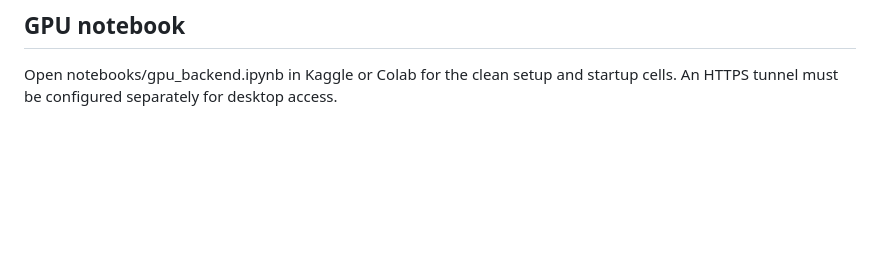
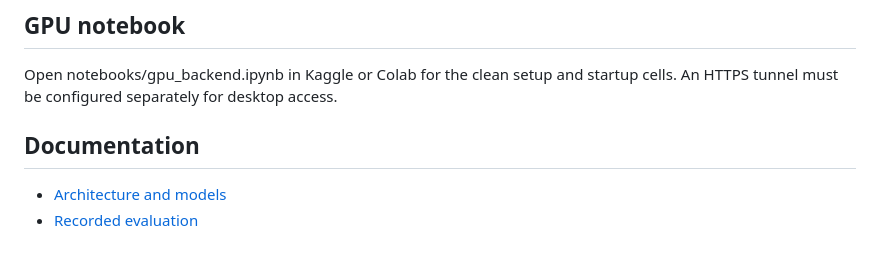
Before and after one commit to Ibrahimshah0900/VisionFind, a Markdown page: README.md, the part around the change. Rendered like a GitHub page; blank space fills up the shorter version.

Commit message:
Document architecture and recorded development evaluation

```diff
--- a/README.md
+++ b/README.md
@@ -103,3 +103,8 @@ Use this README and run_backend.py as the release entry point.
 ## GPU notebook
 
 Open notebooks/gpu_backend.ipynb in Kaggle or Colab for the clean setup and startup cells. An HTTPS tunnel must be configured separately for desktop access.
+
+## Documentation
+
+- [Architecture and models](docs/ARCHITECTURE.md)
+- [Recorded evaluation](docs/EVALUATION.md)
```
Also changed, not shown: docs/ARCHITECTURE.md (added, +63 -0 lines), docs/EVALUATION.md (added, +50 -0 lines).
